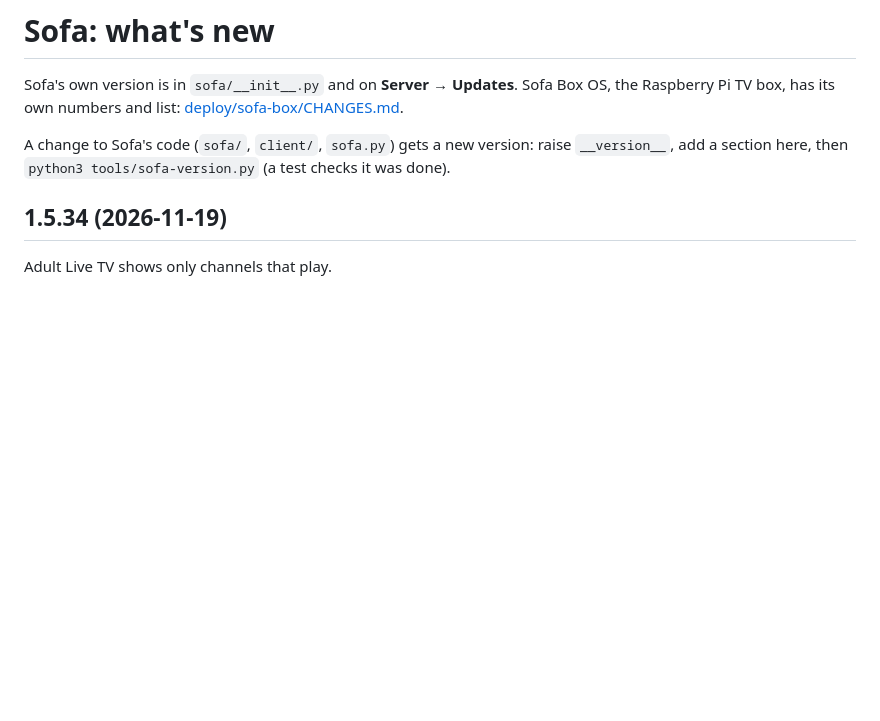
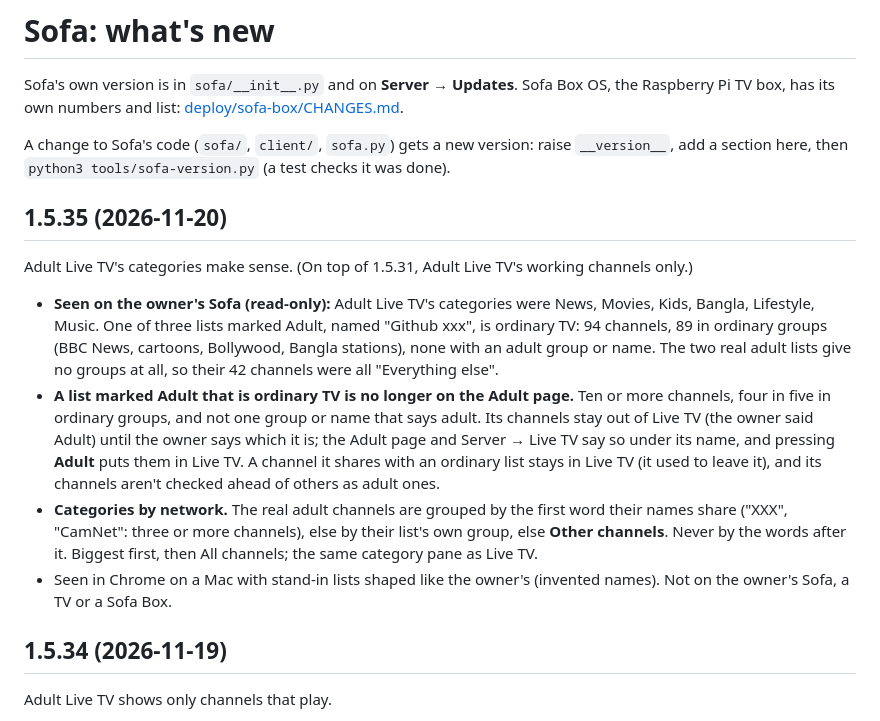
Before and after one commit to krintoxi/sofa, a Markdown page: CHANGES.md, the part around the change. Drawn GitHub-style; blank space fills up the shorter version.

Commit message:
Sofa 1.5.35: Adult Live TV's categories make sense (an ordinary list marked Adult is off the page; adult channels by network)

```diff
--- a/CHANGES.md
+++ b/CHANGES.md
@@ -7,6 +7,25 @@ A change to Sofa's code (`sofa/`, `client/`, `sofa.py`) gets a new version: rais
 here, then `python3 tools/sofa-version.py` (a test checks it was done).
 
 
+
+## 1.5.35 (2026-11-20)
+
+Adult Live TV's categories make sense. (On top of 1.5.31, Adult Live TV's working channels only.)
+
+- **Seen on the owner's Sofa (read-only):** Adult Live TV's categories were News, Movies, Kids, Bangla, Lifestyle,
+  Music. One of three lists marked Adult, named "Github xxx", is ordinary TV: 94 channels, 89 in ordinary groups (BBC
+  News, cartoons, Bollywood, Bangla stations), none with an adult group or name. The two real adult lists give no
+  groups at all, so their 42 channels were all "Everything else".
+- **A list marked Adult that is ordinary TV is no longer on the Adult page.** Ten or more channels, four in five in
+  ordinary groups, and not one group or name that says adult. Its channels stay out of Live TV (the owner said
+  Adult) until the owner says which it is; the Adult page and Server → Live TV say so under its name, and pressing
+  **Adult** puts them in Live TV. A channel it shares with an ordinary list stays in Live TV (it used to leave it), and
+  its channels aren't checked ahead of others as adult ones.
+- **Categories by network.** The real adult channels are grouped by the first word their names share ("XXX",
+  "CamNet": three or more channels), else by their list's own group, else **Other channels**. Never by the words
+  after it. Biggest first, then All channels; the same category pane as Live TV.
+- Seen in Chrome on a Mac with stand-in lists shaped like the owner's (invented names). Not on the owner's Sofa, a TV
+  or a Sofa Box.
 
 ## 1.5.34 (2026-11-19)
 
```
Also changed, not shown: docs/adult.md (+13 -2 lines), docs/images/adult-live/categories-after.png (added), docs/images/adult-live/categories-before.png (added), docs/images/adult-live/categories-phone.png (added), docs/images/adult-live/categories-tv.png (added), docs/images/adult-live/server-ordinary-list.png (added), 6 other files.
